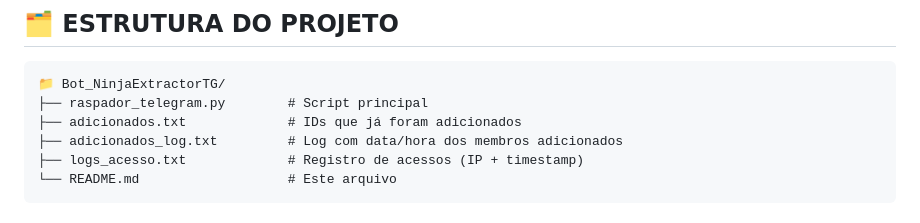
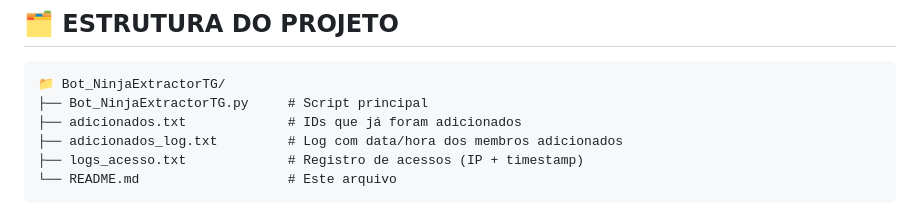
Before and after one commit to jfcreativelab/Bot_NinjaExtractorTG, a Markdown page: README.md, the part around the change. Drawn GitHub-style.

````diff
--- a/README.md
+++ b/README.md
@@ -68,7 +68,7 @@ O **Bot_NinjaExtractorTG** conecta-se diretamente via API do Telegram usando sua
 
 ```plaintext
 📁 Bot_NinjaExtractorTG/
-├── raspador_telegram.py        # Script principal
+├── Bot_NinjaExtractorTG.py     # Script principal
 ├── adicionados.txt             # IDs que já foram adicionados
 ├── adicionados_log.txt         # Log com data/hora dos membros adicionados
 ├── logs_acesso.txt             # Registro de acessos (IP + timestamp)
````
